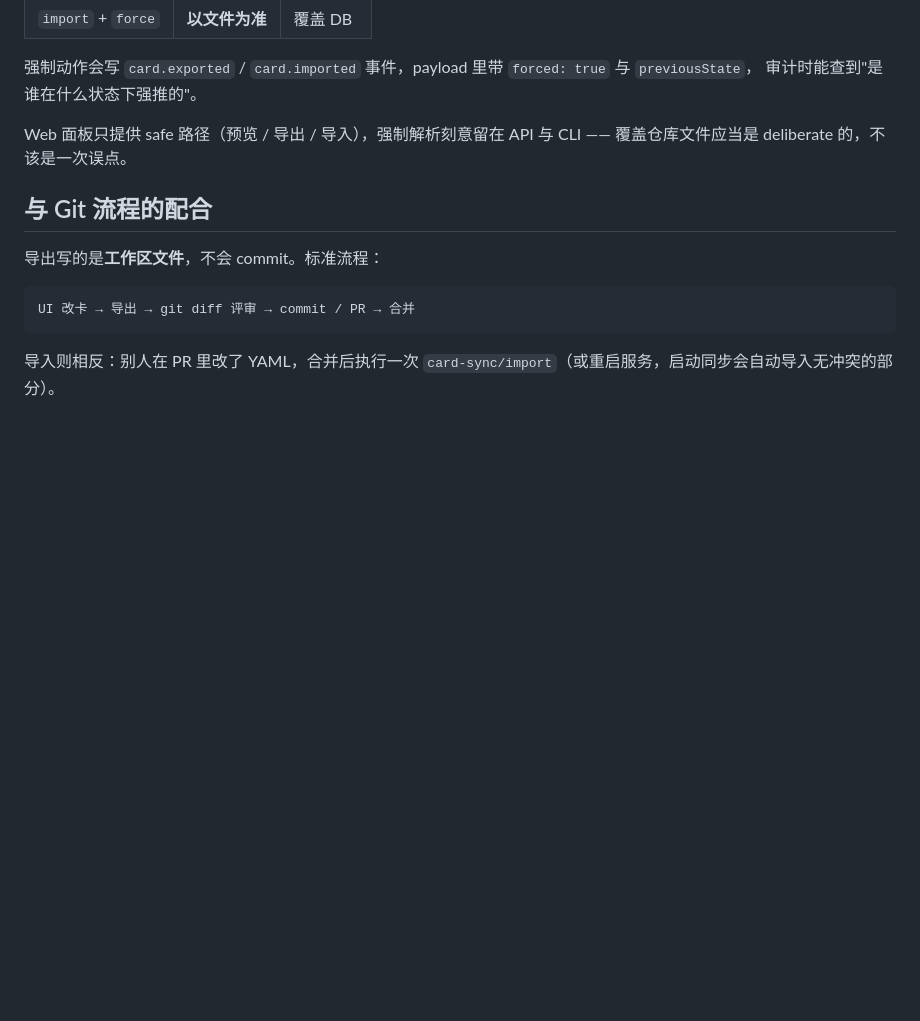
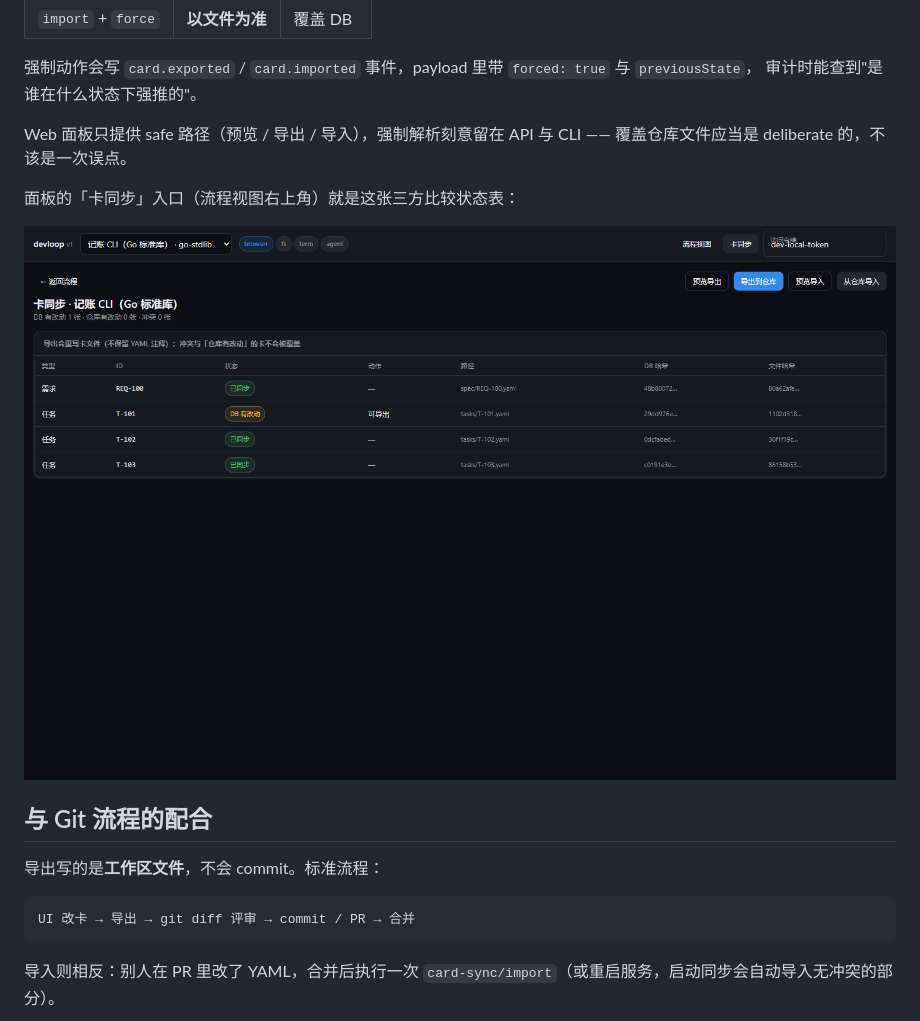
Before and after one commit to BroSugar/devloop-core, a Markdown page: docs/05-卡同步与冲突检测.md, the part around the change. Rendered like a GitHub page; pictures changed too: docs/images/sync-view.png (added); blank space fills up the shorter version.

```diff
--- a/docs/05-卡同步与冲突检测.md
+++ b/docs/05-卡同步与冲突检测.md
@@ -64,6 +64,10 @@ POST /api/v1/projects/{p}/card-sync/import   {}
 Web 面板只提供 safe 路径（预览 / 导出 / 导入），强制解析刻意留在 API 与 CLI ——
 覆盖仓库文件应当是 deliberate 的，不该是一次误点。
 
+面板的「卡同步」入口（流程视图右上角）就是这张三方比较状态表：
+
+![卡同步视图：三方比较状态表](images/sync-view.png)
+
 ## 与 Git 流程的配合
 
 导出写的是**工作区文件**，不会 commit。标准流程：
```
Also changed, not shown: AGENTS.md (added, +297 -0 lines), README.md (+8 -0 lines), docs/04-客户端服务端架构.md (+14 -0 lines), docs/images/card-view.png (added), docs/images/evidence-view.png (added), docs/images/flow-view.png (added), 1 other file.
